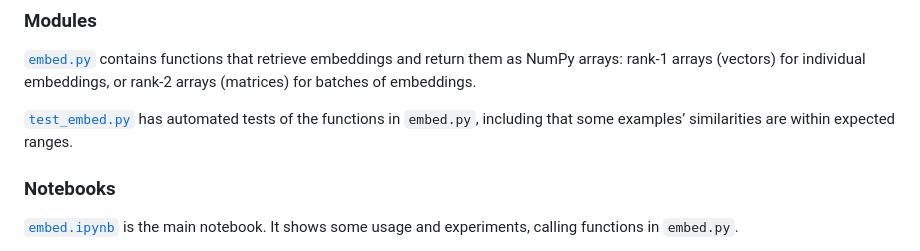
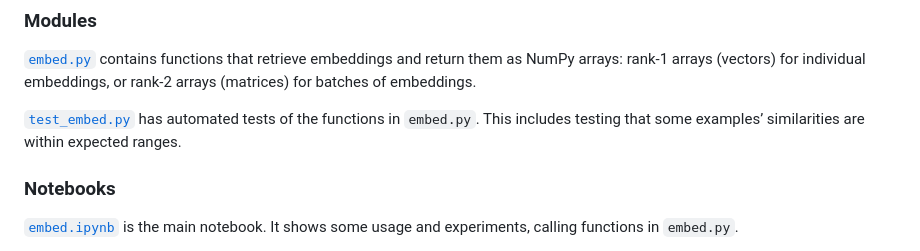
Before and after one commit to dmvassallo/EmbeddingScratchwork, a Markdown page: README.md, the part around one of its changes. Rendered like a GitHub page.

Commit message:
Slight copyediting

```diff
--- a/README.md
+++ b/README.md
@@ -36,8 +36,8 @@ them as NumPy arrays: rank-1 arrays (vectors) for individual embeddings, or
 rank-2 arrays (matrices) for batches of embeddings.
 
 [`test_embed.py`](test_embed.py) has automated tests of the functions in
-`embed.py`, including that some examples’ similarities are within expected
-ranges.
+`embed.py`. This includes testing that some examples’ similarities are within
+expected ranges.
 
 ### Notebooks
 
```
Also changed, not shown: other parts of README.md (+9 -3 lines).
